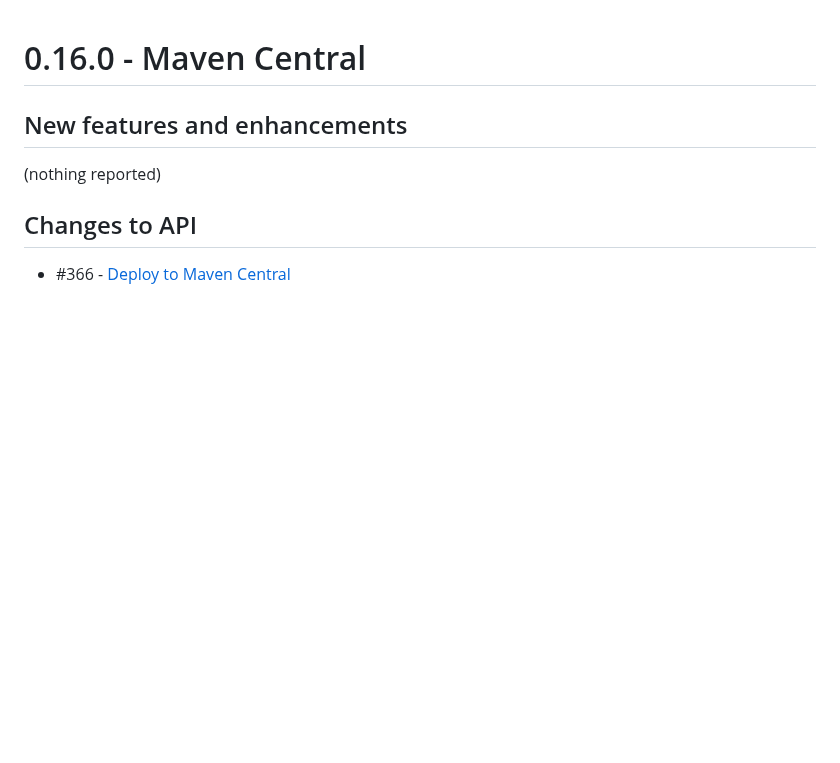
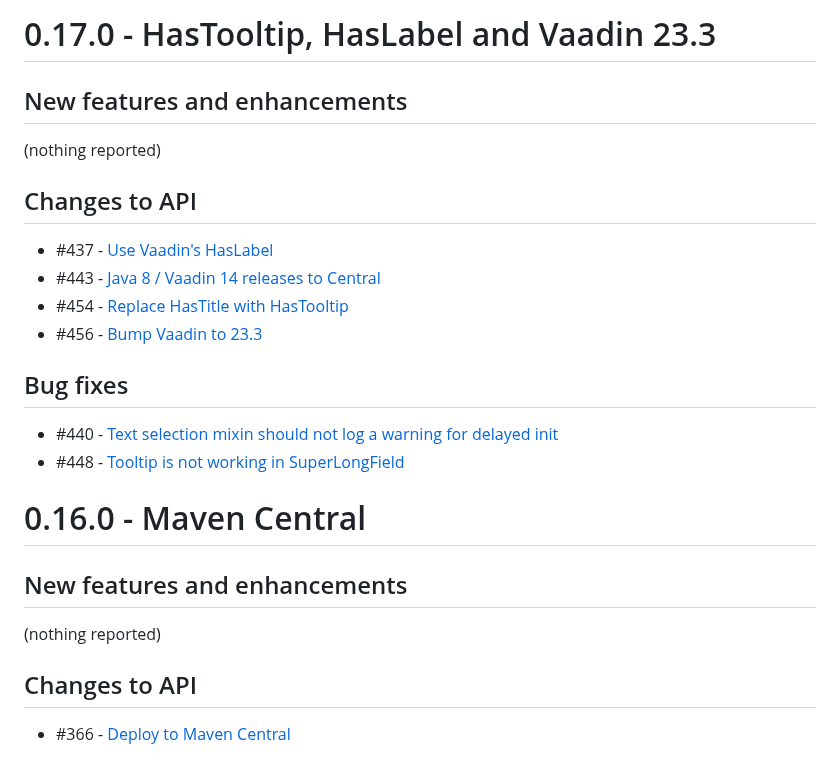
Before and after one commit to vaadin-miki/super-fields, a Markdown page: superfields/release-notes.md, the part around the change. Drawn GitHub-style; blank space fills up the shorter version.

Commit message:
(bot) release notes updated for 0.17.0

```diff
--- a/superfields/release-notes.md
+++ b/superfields/release-notes.md
@@ -1,3 +1,14 @@
+# 0.17.0 - HasTooltip, HasLabel and Vaadin 23.3
+## New features and enhancements
+(nothing reported)
+## Changes to API
+* \#437 - [Use Vaadin's HasLabel](https://github.com/vaadin-miki/super-fields/issues/437)
+* \#443 - [Java 8 / Vaadin 14 releases to Central](https://github.com/vaadin-miki/super-fields/issues/443)
+* \#454 - [Replace HasTitle with HasTooltip](https://github.com/vaadin-miki/super-fields/issues/454)
+* \#456 - [Bump Vaadin to 23.3](https://github.com/vaadin-miki/super-fields/issues/456)
+## Bug fixes
+* \#440 - [Text selection mixin should not log a warning for delayed init](https://github.com/vaadin-miki/super-fields/issues/440)
+* \#448 - [Tooltip is not working in SuperLongField](https://github.com/vaadin-miki/super-fields/issues/448)
 # 0.16.0 - Maven Central
 ## New features and enhancements
 (nothing reported)
```
